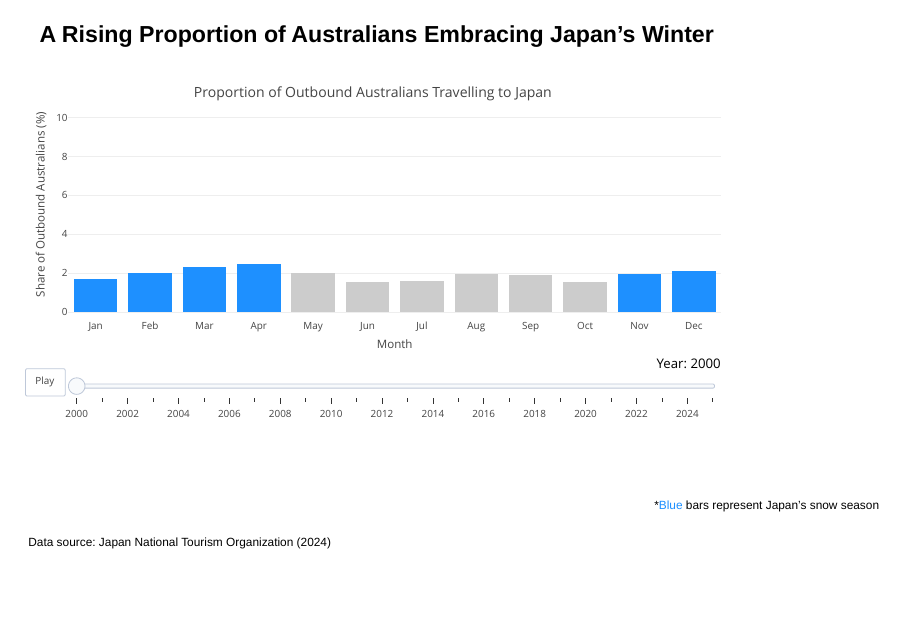
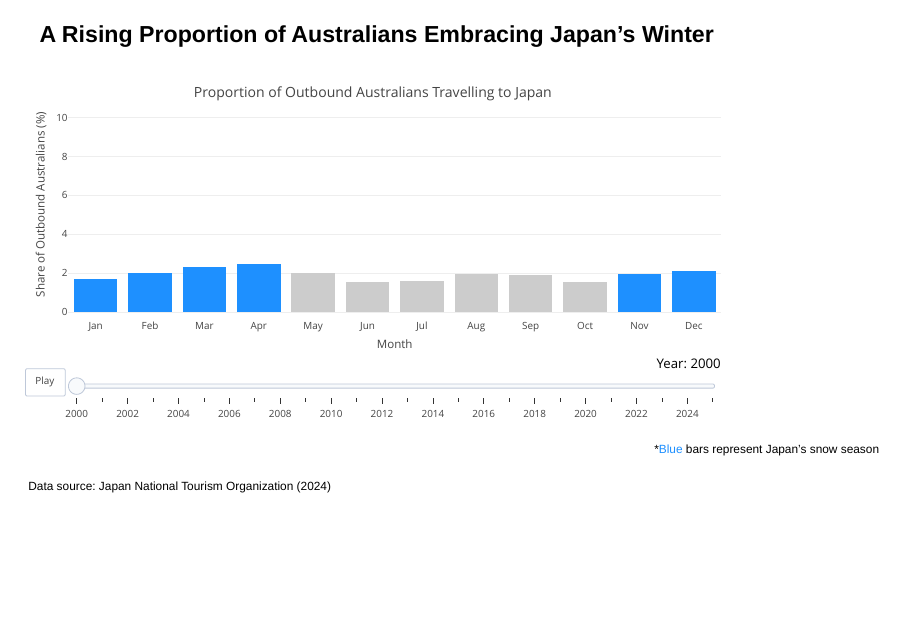
Before and after one commit to s4111727/MATH2270_Assignment3, a Quarto document (Assignment3.qmd): page 3 of 14. Rendered offline with R 4.5, knitr and Pandoc in place of Quarto, with nearby package versions; drawn as Slidy slides in place of the format the file asks for; some code elsewhere in the file could not run offline.

Commit message:
Add files via upload

````diff
--- a/Assignment3.qmd
+++ b/Assignment3.qmd
@@ -29,7 +29,6 @@ Photographer: Noriko Hayashi
 
 ### A Rising Proportion of Australians Embracing Japan's Winter
 
-<div style="width:100%; height:500px;">
 ```{r, echo=FALSE}
 destinations <- read.csv("destinations_clean.csv")
 destinations$Month <- factor(destinations$Month,
@@ -50,7 +49,6 @@ plot_ly(destinations, x=~Month, y=~Japan_Ratio*100, frame=~Year,
   animation_slider(currentvalue=list(prefix="Year: ", font=list(color="black"))) %>%
   config(responsive=TRUE)
 ```
-</div>
 
 ::: {style="text-align: right; font-size: 60%;"}
 \*[Blue]{style="color: dodgerblue;"} bars represent Japan's snow season
````
